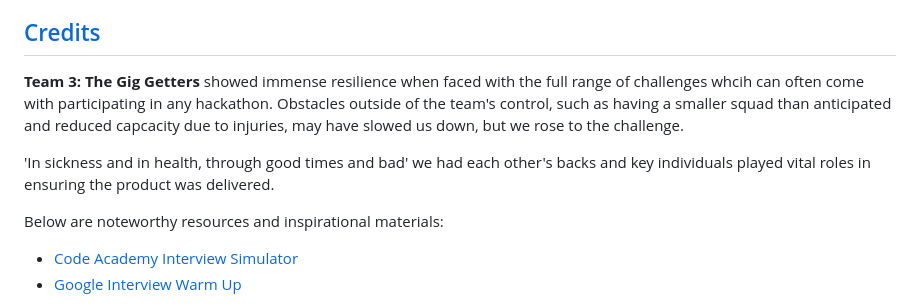
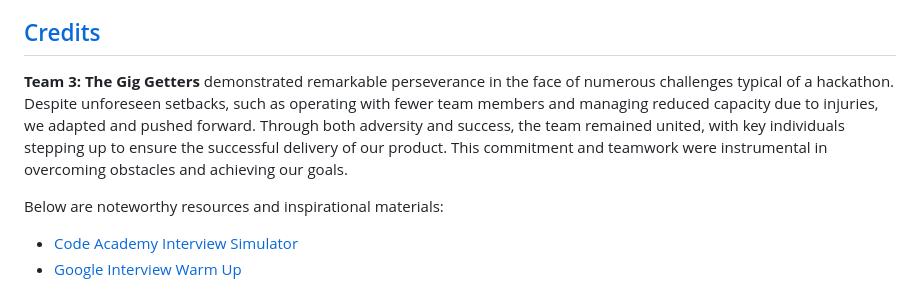
Before and after one commit to ShaAnder/elevate_hackathon_2024, a Markdown page: README.md, the part around the change. Rendered like a GitHub page.

Commit message:
Update Credits

```diff
--- a/README.md
+++ b/README.md
@@ -118,9 +118,7 @@ Guidelines for contributing to the project:
 
 ## [Credits](#credits)
 
-**Team 3: The Gig Getters** showed immense resilience when faced with the full range of challenges whcih can often come with participating in any hackathon. Obstacles outside of the team's control, such as having a smaller squad than anticipated and reduced capcacity due to injuries, may have slowed us down, but we rose to the challenge.
-
-'In sickness and in health, through good times and bad'  we had each other's backs and key individuals played vital roles in ensuring the product was delivered.
+**Team 3: The Gig Getters** demonstrated remarkable perseverance in the face of numerous challenges typical of a hackathon. Despite unforeseen setbacks, such as operating with fewer team members and managing reduced capacity due to injuries, we adapted and pushed forward. Through both adversity and success, the team remained united, with key individuals stepping up to ensure the successful delivery of our product. This commitment and teamwork were instrumental in overcoming obstacles and achieving our goals.
 
 Below are noteworthy resources and inspirational materials:
 
```
